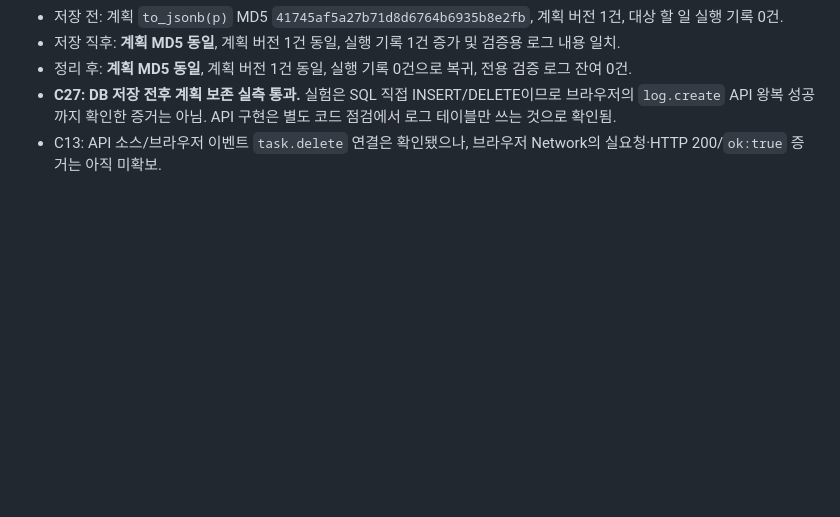
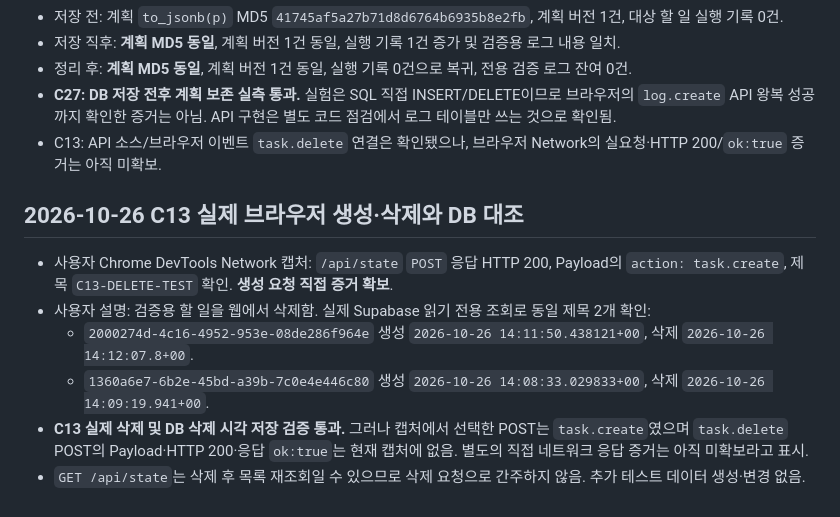
Before and after one commit to jennajiminkim/plandosee-web-diary, a Markdown page: evidence/verification-checklist.md, the part around the change. Rendered like a GitHub page; blank space fills up the shorter version.

Commit message:
docs(task6): record observed C13 create request and two verified deletions

```diff
--- a/evidence/verification-checklist.md
+++ b/evidence/verification-checklist.md
@@ -220,3 +220,12 @@
 - 정리 후: **계획 MD5 동일**, 계획 버전 1건 동일, 실행 기록 0건으로 복귀, 전용 검증 로그 잔여 0건.
 - **C27: DB 저장 전후 계획 보존 실측 통과.** 실험은 SQL 직접 INSERT/DELETE이므로 브라우저의 `log.create` API 왕복 성공까지 확인한 증거는 아님. API 구현은 별도 코드 점검에서 로그 테이블만 쓰는 것으로 확인됨.
 - C13: API 소스/브라우저 이벤트 `task.delete` 연결은 확인됐으나, 브라우저 Network의 실요청·HTTP 200/`ok:true` 증거는 아직 미확보.
+
+## 2026-10-26 C13 실제 브라우저 생성·삭제와 DB 대조
+
+- 사용자 Chrome DevTools Network 캡처: `/api/state` `POST` 응답 HTTP 200, Payload의 `action: task.create`, 제목 `C13-DELETE-TEST` 확인. **생성 요청 직접 증거 확보**.
+- 사용자 설명: 검증용 할 일을 웹에서 삭제함. 실제 Supabase 읽기 전용 조회로 동일 제목 2개 확인:
+  - `2000274d-4c16-4952-953e-08de286f964e` 생성 `2026-10-26 14:11:50.438121+00`, 삭제 `2026-10-26 14:12:07.8+00`.
+  - `1360a6e7-6b2e-45bd-a39b-7c0e4e446c80` 생성 `2026-10-26 14:08:33.029833+00`, 삭제 `2026-10-26 14:09:19.941+00`.
+- **C13 실제 삭제 및 DB 삭제 시각 저장 검증 통과.** 그러나 캡처에서 선택한 POST는 `task.create`였으며 `task.delete` POST의 Payload·HTTP 200·응답 `ok:true`는 현재 캡처에 없음. 별도의 직접 네트워크 응답 증거는 아직 미확보라고 표시.
+- `GET /api/state`는 삭제 후 목록 재조회일 수 있으므로 삭제 요청으로 간주하지 않음. 추가 테스트 데이터 생성·변경 없음.
```
